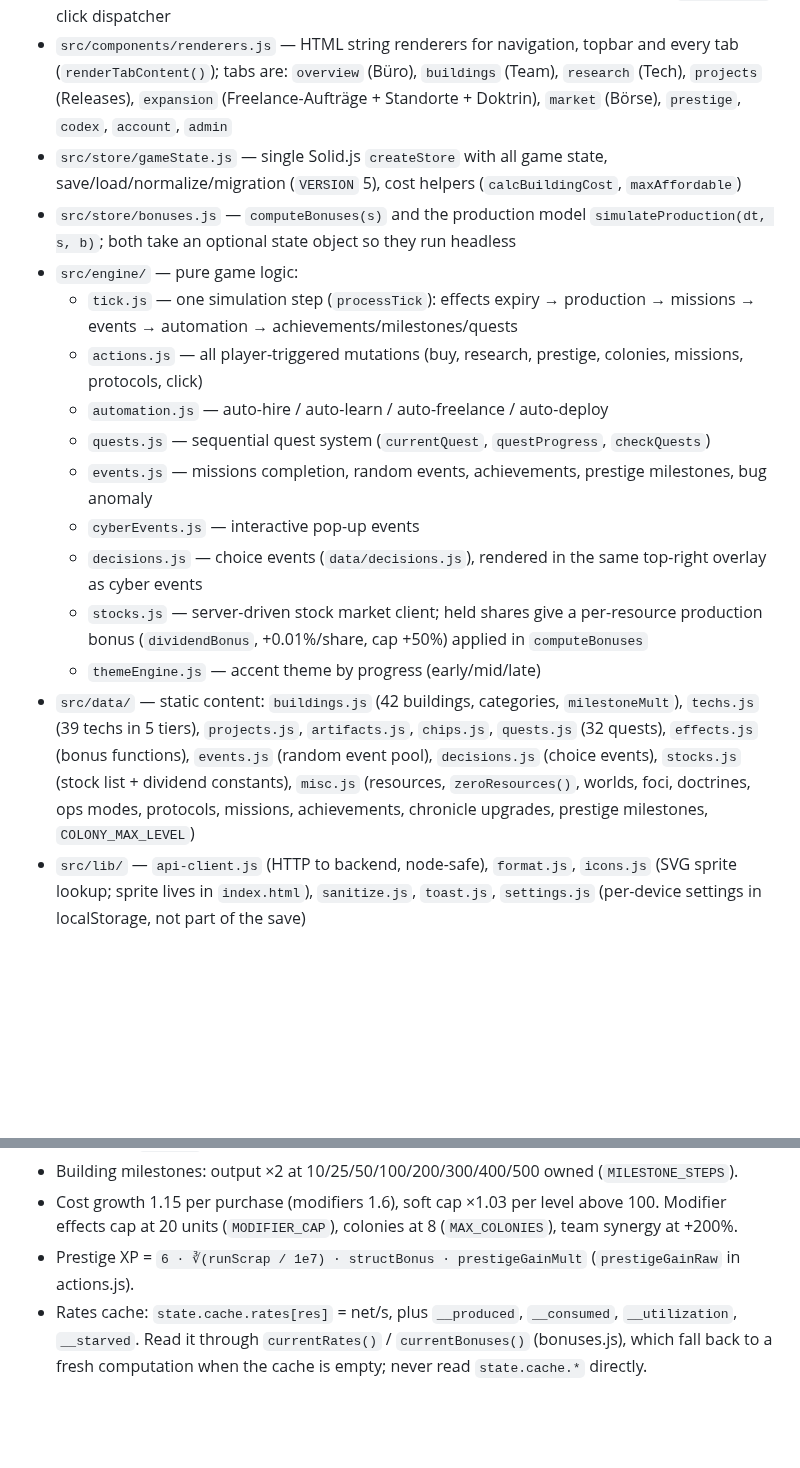
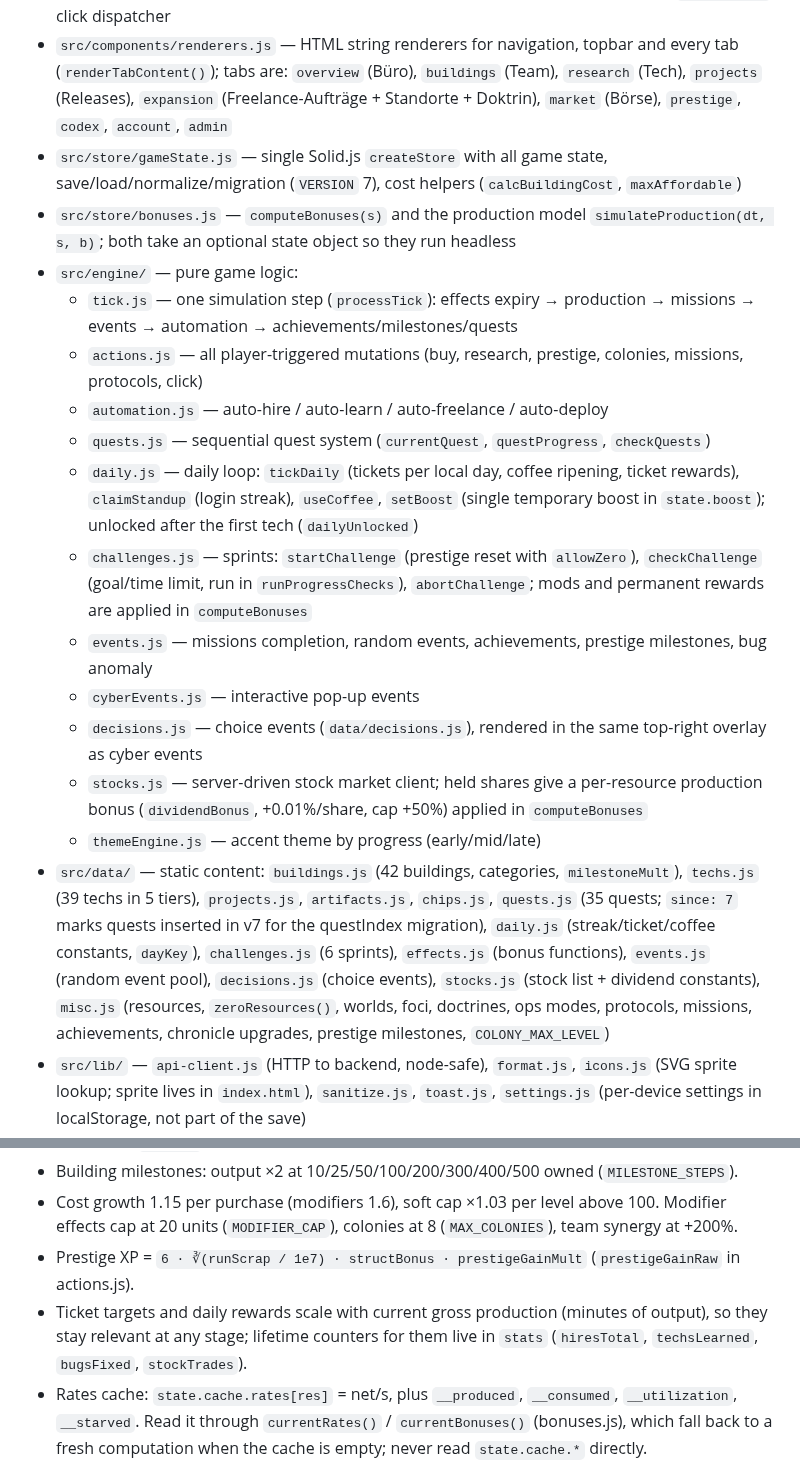
Before and after one commit to SuriveAUT/CodeTycoon, a Markdown page: CLAUDE.md, 2 parts joined by grey strips. Rendered like a GitHub page; blank space fills up the shorter version.

```diff
--- a/CLAUDE.md
+++ b/CLAUDE.md
@@ -32,19 +32,21 @@ No test or lint scripts are configured. The engine runs headless in Node (see "B
 - `src/index.jsx` — mounts the app
 - `src/components/App.jsx` — app shell (sidebar/bottom-nav, resource topbar), game loop timer, autosave, offline catch-up, modal/toast/tooltip system, chat widget, and the central `data-action` click dispatcher
 - `src/components/renderers.js` — HTML string renderers for navigation, topbar and every tab (`renderTabContent()`); tabs are: `overview` (Büro), `buildings` (Team), `research` (Tech), `projects` (Releases), `expansion` (Freelance-Aufträge + Standorte + Doktrin), `market` (Börse), `prestige`, `codex`, `account`, `admin`
-- `src/store/gameState.js` — single Solid.js `createStore` with all game state, save/load/normalize/migration (`VERSION` 5), cost helpers (`calcBuildingCost`, `maxAffordable`)
+- `src/store/gameState.js` — single Solid.js `createStore` with all game state, save/load/normalize/migration (`VERSION` 7), cost helpers (`calcBuildingCost`, `maxAffordable`)
 - `src/store/bonuses.js` — `computeBonuses(s)` and the production model `simulateProduction(dt, s, b)`; both take an optional state object so they run headless
 - `src/engine/` — pure game logic:
   - `tick.js` — one simulation step (`processTick`): effects expiry → production → missions → events → automation → achievements/milestones/quests
   - `actions.js` — all player-triggered mutations (buy, research, prestige, colonies, missions, protocols, click)
   - `automation.js` — auto-hire / auto-learn / auto-freelance / auto-deploy
   - `quests.js` — sequential quest system (`currentQuest`, `questProgress`, `checkQuests`)
+  - `daily.js` — daily loop: `tickDaily` (tickets per local day, coffee ripening, ticket rewards), `claimStandup` (login streak), `useCoffee`, `setBoost` (single temporary boost in `state.boost`); unlocked after the first tech (`dailyUnlocked`)
+  - `challenges.js` — sprints: `startChallenge` (prestige reset with `allowZero`), `checkChallenge` (goal/time limit, run in `runProgressChecks`), `abortChallenge`; mods and permanent rewards are applied in `computeBonuses`
   - `events.js` — missions completion, random events, achievements, prestige milestones, bug anomaly
   - `cyberEvents.js` — interactive pop-up events
   - `decisions.js` — choice events (`data/decisions.js`), rendered in the same top-right overlay as cyber events
   - `stocks.js` — server-driven stock market client; held shares give a per-resource production bonus (`dividendBonus`, +0.01%/share, cap +50%) applied in `computeBonuses`
   - `themeEngine.js` — accent theme by progress (early/mid/late)
-- `src/data/` — static content: `buildings.js` (42 buildings, categories, `milestoneMult`), `techs.js` (39 techs in 5 tiers), `projects.js`, `artifacts.js`, `chips.js`, `quests.js` (32 quests), `effects.js` (bonus functions), `events.js` (random event pool), `decisions.js` (choice events), `stocks.js` (stock list + dividend constants), `misc.js` (resources, `zeroResources()`, worlds, foci, doctrines, ops modes, protocols, missions, achievements, chronicle upgrades, prestige milestones, `COLONY_MAX_LEVEL`)
+- `src/data/` — static content: `buildings.js` (42 buildings, categories, `milestoneMult`), `techs.js` (39 techs in 5 tiers), `projects.js`, `artifacts.js`, `chips.js`, `quests.js` (35 quests; `since: 7` marks quests inserted in v7 for the questIndex migration), `daily.js` (streak/ticket/coffee constants, `dayKey`), `challenges.js` (6 sprints), `effects.js` (bonus functions), `events.js` (random event pool), `decisions.js` (choice events), `stocks.js` (stock list + dividend constants), `misc.js` (resources, `zeroResources()`, worlds, foci, doctrines, ops modes, protocols, missions, achievements, chronicle upgrades, prestige milestones, `COLONY_MAX_LEVEL`)
 - `src/lib/` — `api-client.js` (HTTP to backend, node-safe), `format.js`, `icons.js` (SVG sprite lookup; sprite lives in `index.html`), `sanitize.js`, `toast.js`, `settings.js` (per-device settings in localStorage, not part of the save)
 - `src/index.css` — the design system (CSS variables, layout, components). No other stylesheet.
 
@@ -55,6 +57,7 @@ No test or lint scripts are configured. The engine runs headless in Node (see "B
 - Building milestones: output ×2 at 10/25/50/100/200/300/400/500 owned (`MILESTONE_STEPS`).
 - Cost growth 1.15 per purchase (modifiers 1.6), soft cap ×1.03 per level above 100. Modifier effects cap at 20 units (`MODIFIER_CAP`), colonies at 8 (`MAX_COLONIES`), team synergy at +200%.
 - Prestige XP = `6 · ∛(runScrap / 1e7) · structBonus · prestigeGainMult` (`prestigeGainRaw` in actions.js).
+- Ticket targets and daily rewards scale with current gross production (minutes of output), so they stay relevant at any stage; lifetime counters for them live in `stats` (`hiresTotal`, `techsLearned`, `bugsFixed`, `stockTrades`).
 - Rates cache: `state.cache.rates[res]` = net/s, plus `__produced`, `__consumed`, `__utilization`, `__starved`. Read it through `currentRates()` / `currentBonuses()` (bonuses.js), which fall back to a fresh computation when the cache is empty; never read `state.cache.*` directly.
 - Automation runs every tick (auto-hire buys at most one unit per building per call); the threshold checks (achievements, milestones, quests via `runProgressChecks()`) run once per second inside `processTick`. With `opts.offline` the checks are skipped and the caller runs `runProgressChecks(true)` once afterwards.
 
```
Also changed, not shown: README.md (+17 -3 lines), docs/screenshots/daily.png (added), docs/screenshots/sprints.png (added), 15 other files.
